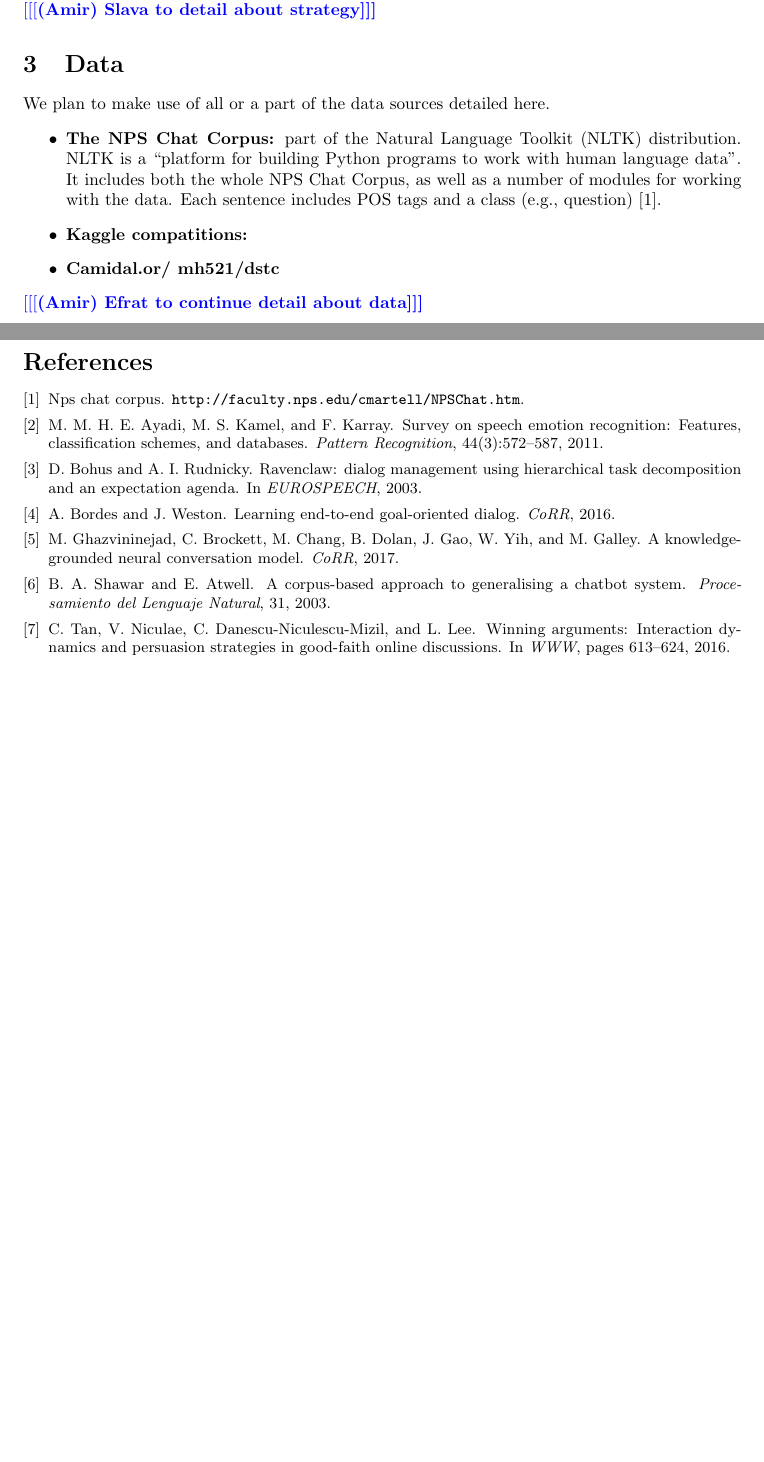
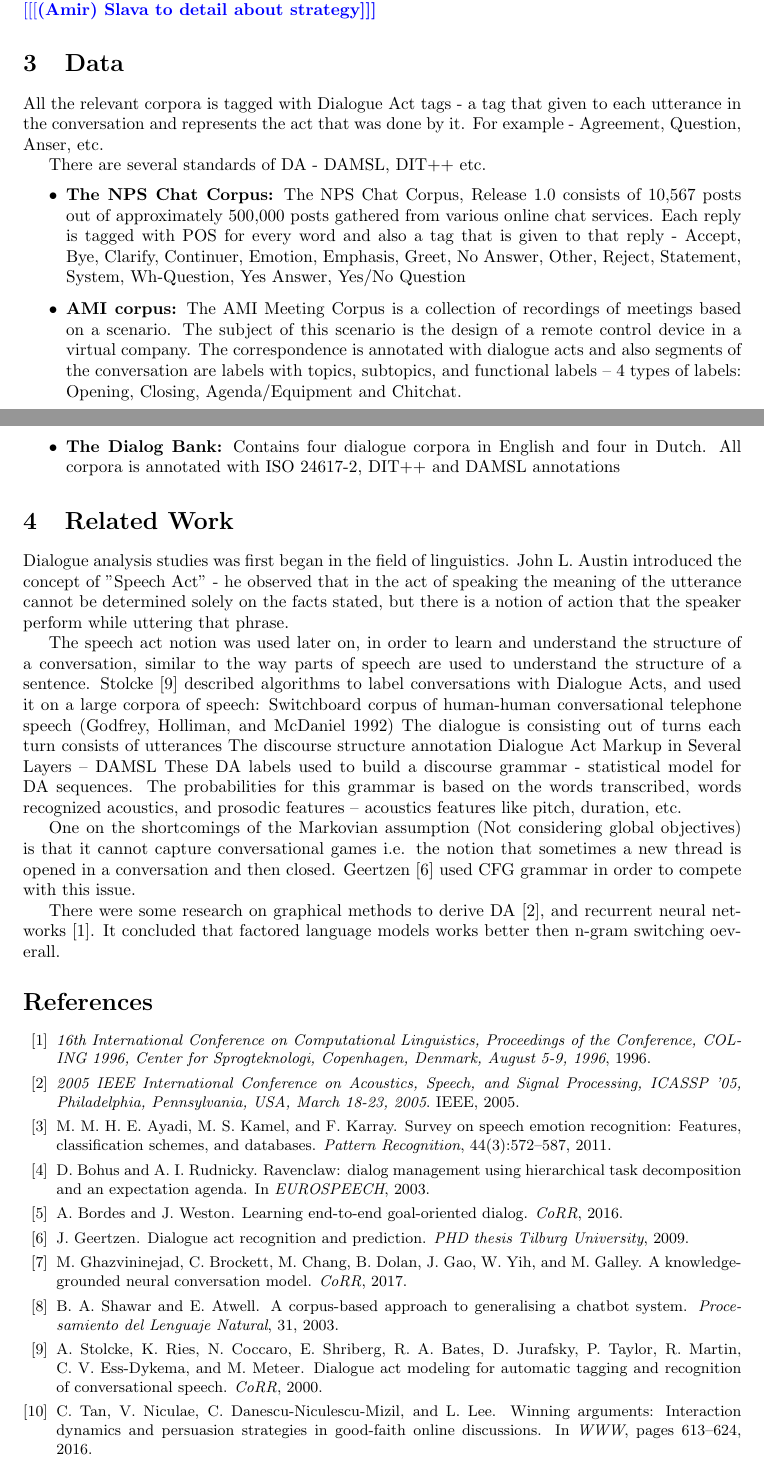
Before and after one commit to efratoio/NLPProj, a LaTeX document (main.tex, which reads intro.tex): two parts of pages 1 and 2 of 2, joined at a grey line, cut so that both start at the same text, the shorter picture padded with empty space. Compiled offline with pdfLaTeX.

Commit message:
Adding previous work section+datasets

```diff
--- a/intro.tex
+++ b/intro.tex
@@ -32,15 +32,29 @@ most probable continuation of the conversation
 
 
 \section{Data}
-We plan to make use of all or a part of the data sources detailed here.
+% \bf{Dialogue Act:}
+All the relevant corpora is tagged with Dialogue Act tags - a tag that given to each utterance in the conversation and represents the act that was done by it. For example - Agreement, Question, Anser, etc.
+
+There are several standards of DA - DAMSL, DIT++ etc.
 \begin{itemize}
-	\item {\bf The NPS Chat Corpus:} part of the Natural Language Toolkit (NLTK) distribution.
-	NLTK is a ``platform for building Python programs to work with human language data''.
-	It includes both the whole NPS Chat Corpus, as well as a number of modules for working with the data.
-	Each sentence includes POS tags and a class (e.g., question) \cite{NPS}.
+	\item {\bf The NPS Chat Corpus:} The NPS Chat Corpus, Release 1.0 consists of 10,567 posts out of approximately 500,000 posts gathered from various online chat services.
+Each reply is tagged with POS for every word and also a tag that is given to that reply - Accept, Bye, Clarify, Continuer, Emotion, Emphasis, Greet, No Answer, Other, Reject, Statement, System, Wh-Question, Yes Answer, Yes/No Question
+	\item {\bf AMI corpus:} The AMI Meeting Corpus is a collection of recordings of meetings based on a scenario. The subject of this scenario is the design of a remote control device in a virtual company.
+The correspondence is annotated with dialogue acts and also segments of the conversation are labels with topics, subtopics, and functional labels – 4 types of labels: Opening, Closing, Agenda/Equipment and Chitchat.
 
-	\item {\bf Kaggle compatitions: }
+	\item {\bf The Dialog Bank:} Contains four dialogue corpora in English and four in Dutch. All corpora is annotated with ISO 24617-2, DIT++ and DAMSL annotations
+\end{itemize}
 
-	\item {\bf Camidal.or/~mh521/dstc}
-\end{itemize}
-\amir{Efrat to continue detail about data}
+\section{Related Work}
+Dialogue analysis studies was first began in the field of linguistics.
+John L. Austin introduced the concept of "Speech Act" - he observed that in the act of speaking the meaning of the utterance cannot be determined solely on the facts stated, but there is a notion of action that the speaker perform while uttering that phrase.
+
+The speech act notion was used later on, in order to learn and understand the structure of a conversation, similar to the way parts of speech are used to understand the structure of a sentence. Stolcke \cite{cs-CL-0006023} described algorithms to label conversations with Dialogue Acts, and used it on a large corpora of speech: Switchboard corpus of human-human conversational telephone speech (Godfrey, Holliman, and McDaniel 1992)
+The dialogue is consisting out of turns each turn consists of utterances
+The discourse structure annotation Dialogue Act Markup in Several Layers – DAMSL
+These DA labels used to build a discourse grammar - statistical model for DA sequences.
+The probabilities for this grammar is based on the words transcribed, words recognized acoustics, and prosodic features – acoustics features like pitch, duration, etc.
+
+One on the shortcomings of the Markovian assumption (Not considering global objectives) is that it cannot capture conversational games i.e. the notion that sometimes a new thread is opened in a conversation and then closed. Geertzen \cite{Geertzen} used CFG grammar in order to compete with this issue.
+
+There were some research on graphical methods to derive DA \cite{DBLP:conf/icassp/2005}, and recurrent neural networks \cite{DBLP:conf/coling/1996}. It concluded that factored language models works better then n-gram switching oeverall.
```
Also changed, not shown: bib.bib (+40 -1 lines).
